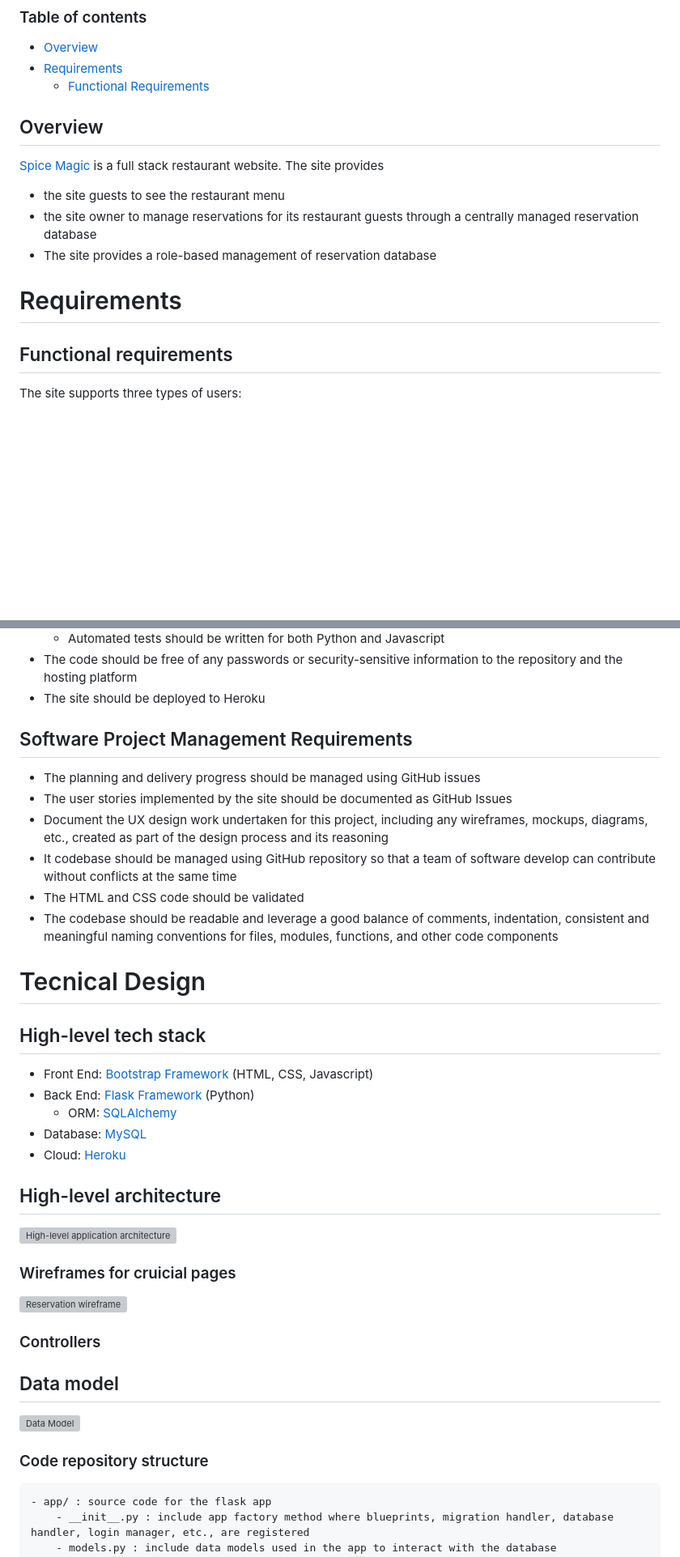
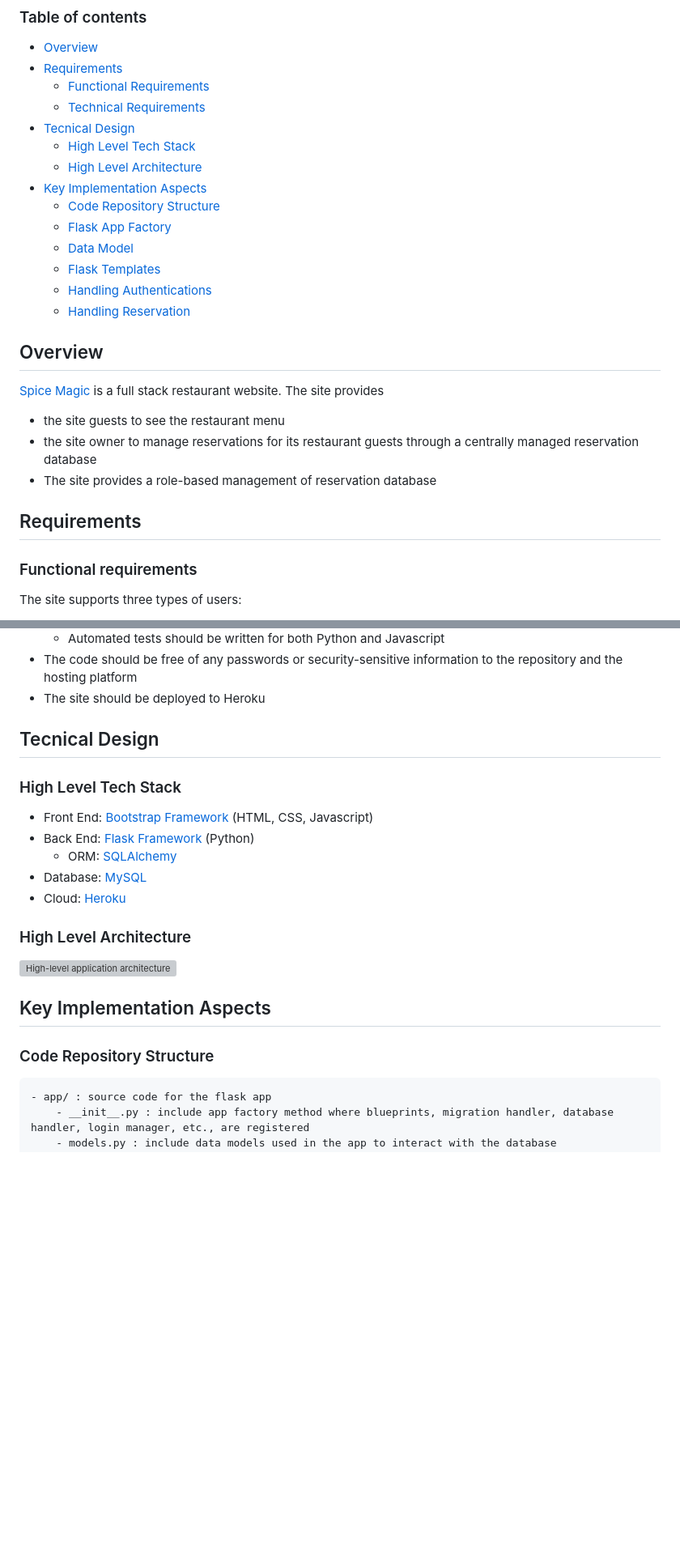
Before and after one commit to fokhrun/flask_mvc_template, a Markdown page: README.md, 2 parts joined by grey strips. Shown: that part at 81% size. Drawn GitHub-style; blank space fills up the shorter version; grey boxes are pictures that could not be loaded.

Commit message:
Add upto key implementation aspects in toc

````diff
--- a/README.md
+++ b/README.md
@@ -5,6 +5,17 @@
 - [Overview](https://github.com/fokhrun/restaurant_reservation#Overview)
 - [Requirements](https://github.com/fokhrun/restaurant_reservation#requirements)
     - [Functional Requirements](https://github.com/fokhrun/restaurant_reservation#functional-requirements)
+    - [Technical Requirements](https://github.com/fokhrun/restaurant_reservation#technical-requirements)
+- [Tecnical Design](https://github.com/fokhrun/restaurant_reservation#tecnical-design)
+    - [High Level Tech Stack](https://github.com/fokhrun/restaurant_reservation#high-level-tech-stack)
+    - [High Level Architecture](https://github.com/fokhrun/restaurant_reservation#high-level-architecture)
+- [Key Implementation Aspects](https://github.com/fokhrun/restaurant_reservation#key-implementation-aspects)
+    - [Code Repository Structure](https://github.com/fokhrun/restaurant_reservation#code-repository-structure)
+    - [Flask App Factory](https://github.com/fokhrun/restaurant_reservation#flask-app-factory)
+    - [Data Model](https://github.com/fokhrun/restaurant_reservation#data-model)
+    - [Flask Templates](https://github.com/fokhrun/restaurant_reservation#flask-templates)
+    - [Handling Authentications](https://github.com/fokhrun/restaurant_reservation#handling-authentication)
+    - [Handling Reservation](https://github.com/fokhrun/restaurant_reservation#handling-reservation)
 
 ## Overview
 
@@ -13,9 +24,9 @@
 - the site owner to manage reservations for its restaurant guests through a centrally managed reservation database
 - The site provides a role-based management of reservation database
 
-# Requirements
+## Requirements
 
-## Functional requirements
+### Functional requirements
 
 The site supports three types of users:
 - `visitor`: can visit publicly available pages, anyone who landed in the site
@@ -72,19 +83,9 @@ The site has the following pages:
 - The code should be free of any passwords or security-sensitive information to the repository and the hosting platform
 - The site should be deployed to Heroku
 
+## Tecnical Design
 
-## Software Project Management Requirements
-- The planning and delivery progress should be managed using GitHub issues
-- The user stories implemented by the site should be documented as GitHub Issues
-- Document the UX design work undertaken for this project, including any wireframes, mockups, diagrams, etc., created as part of the design process and its reasoning
-- It codebase should be managed using GitHub repository so that a team of software develop can contribute without conflicts at the same time
-- The HTML and CSS code should be validated
-- The codebase should be readable and leverage a good balance of comments, indentation, consistent and meaningful naming conventions for files, modules, functions, and other code components
-
-
-# Tecnical Design
-
-## High-level tech stack
+### High Level Tech Stack
 
 - Front End: [Bootstrap Framework](https://getbootstrap.com/docs/5.3/getting-started/introduction/) (HTML, CSS, Javascript)
 - Back End: [Flask Framework](https://flask.palletsprojects.com/en/3.0.x/) (Python)
@@ -92,21 +93,14 @@ The site has the following pages:
 - Database: [MySQL](https://dev.mysql.com/doc/refman/8.0/en/introduction.html)
 - Cloud: [Heroku](https://dashboard.heroku.com/apps)
 
-## High-level architecture
+### High Level Architecture
 
 ![High-level application architecture](https://github.com/fokhrun/restaurant_reservation/blob/main/doc_images/flask_app_architecture.png)
 
-### Wireframes for cruicial pages
+## Key Implementation Aspects
 
-![Reservation wireframe](https://github.com/fokhrun/restaurant_reservation/blob/main/doc_images/wireframe-reservation.png)
+### Code Repository Structure
 
-### Controllers
-
-## Data model
-
-![Data Model](https://github.com/fokhrun/restaurant_reservation/blob/main/doc_images/data_model.png)
-
-### Code repository structure
 ```
 - app/ : source code for the flask app
     - __init__.py : include app factory method where blueprints, migration handler, database handler, login manager, etc., are registered
````
Also changed, not shown: other parts of README.md (+13 -7 lines).
